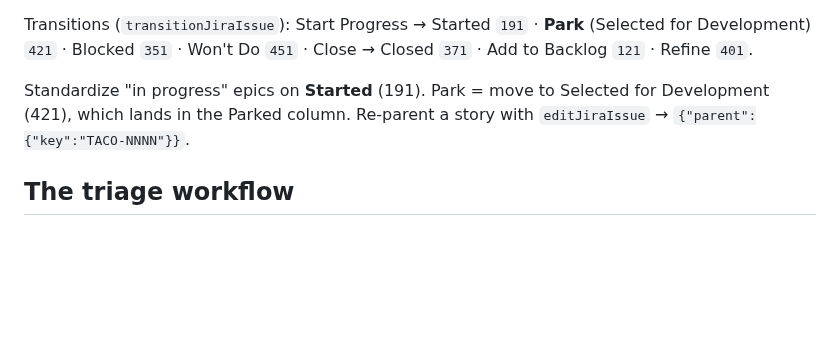
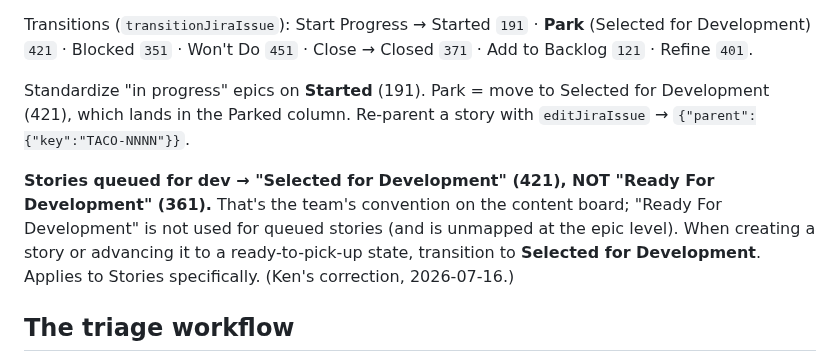
Before and after one commit to kscott/dotfiles, a Markdown page: claude-skills/content-priorities/SKILL.md, the part around the change. Drawn GitHub-style; blank space fills up the shorter version.

Commit message:
content-priorities skill: stories queued for dev use Selected for Development
Team convention on the content board: queued stories go to "Selected for
Development" (421), not "Ready For Development" (361). Documented in the status
section so story creation/advancement uses the right status. (Ken correction.)

Co-Authored-By: Claude Opus 4.8 (1M context) <noreply@anthropic.com>

```diff
--- a/claude-skills/content-priorities/SKILL.md
+++ b/claude-skills/content-priorities/SKILL.md
@@ -115,6 +115,11 @@ Transitions (`transitionJiraIssue`): Start Progress → Started `191` · **Park*
 Standardize "in progress" epics on **Started** (191). Park = move to Selected for Development (421),
 which lands in the Parked column. Re-parent a story with `editJiraIssue` → `{"parent":{"key":"TACO-NNNN"}}`.
 
+**Stories queued for dev → "Selected for Development" (421), NOT "Ready For Development" (361).** That's
+the team's convention on the content board; "Ready For Development" is not used for queued stories (and is
+unmapped at the epic level). When creating a story or advancing it to a ready-to-pick-up state, transition
+to **Selected for Development**. Applies to Stories specifically. (Ken's correction, 2026-07-16.)
+
 ## The triage workflow
 
 1. **Misplaced epics** — epic in a To Do column but child stories are in progress / closed → should be
```
